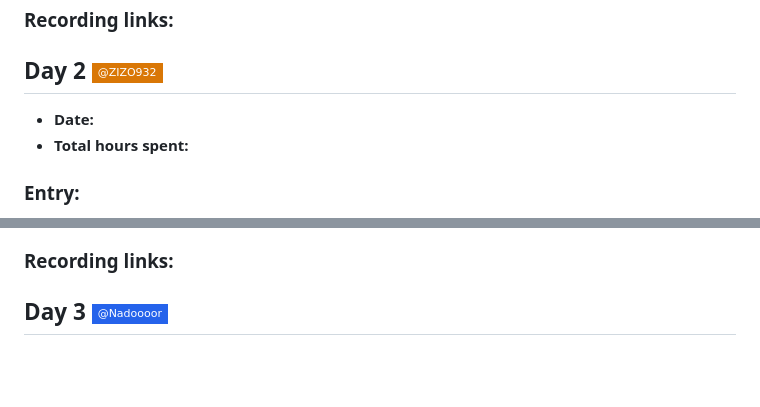
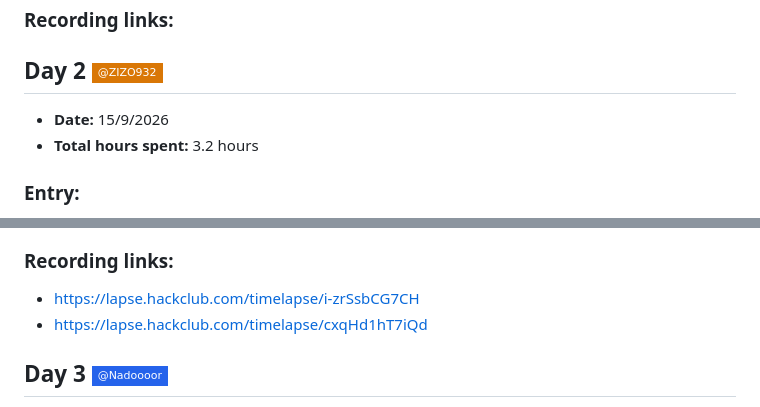
Before and after one commit to WALL-Es/WALL-E, a Markdown page: Journal.md, 2 parts joined by grey strips. GitHub-like rendering; badges without logos; blank space fills up the shorter version.

Commit message:
[Journal] Added Day 2 entry

```diff
--- a/Journal.md
+++ b/Journal.md
@@ -95,7 +95,7 @@ Found that we can use an IMU, and also 2 ultrasonic, one from the back and one f
 
 ## Day 2 [![@ZIZO932](https://img.shields.io/badge/@ZIZO932-d97706?style=flat-square&logo=github&logoColor=white)](https://github.com/ZIZO932)
 
-- **Date:**
-- **Total hours spent:**
+- **Date:** 15/9/2026
+- **Total hours spent:** 3.2 hours
 
 ### Entry:
@@ -102,8 +116,7 @@ Found that we can use an IMU, and also 2 ultrasonic, one from the back and one f
 
 ### Recording links:
-
-
-
+- https://lapse.hackclub.com/timelapse/i-zrSsbCG7CH
+- https://lapse.hackclub.com/timelapse/cxqHd1hT7iQd
 
 
 
```
Also changed, not shown: other parts of Journal.md (+14 -0 lines), Images/Journal/Body and neck.png (added), Images/Journal/Eye map.png (added), Images/Journal/Track.png (added).
